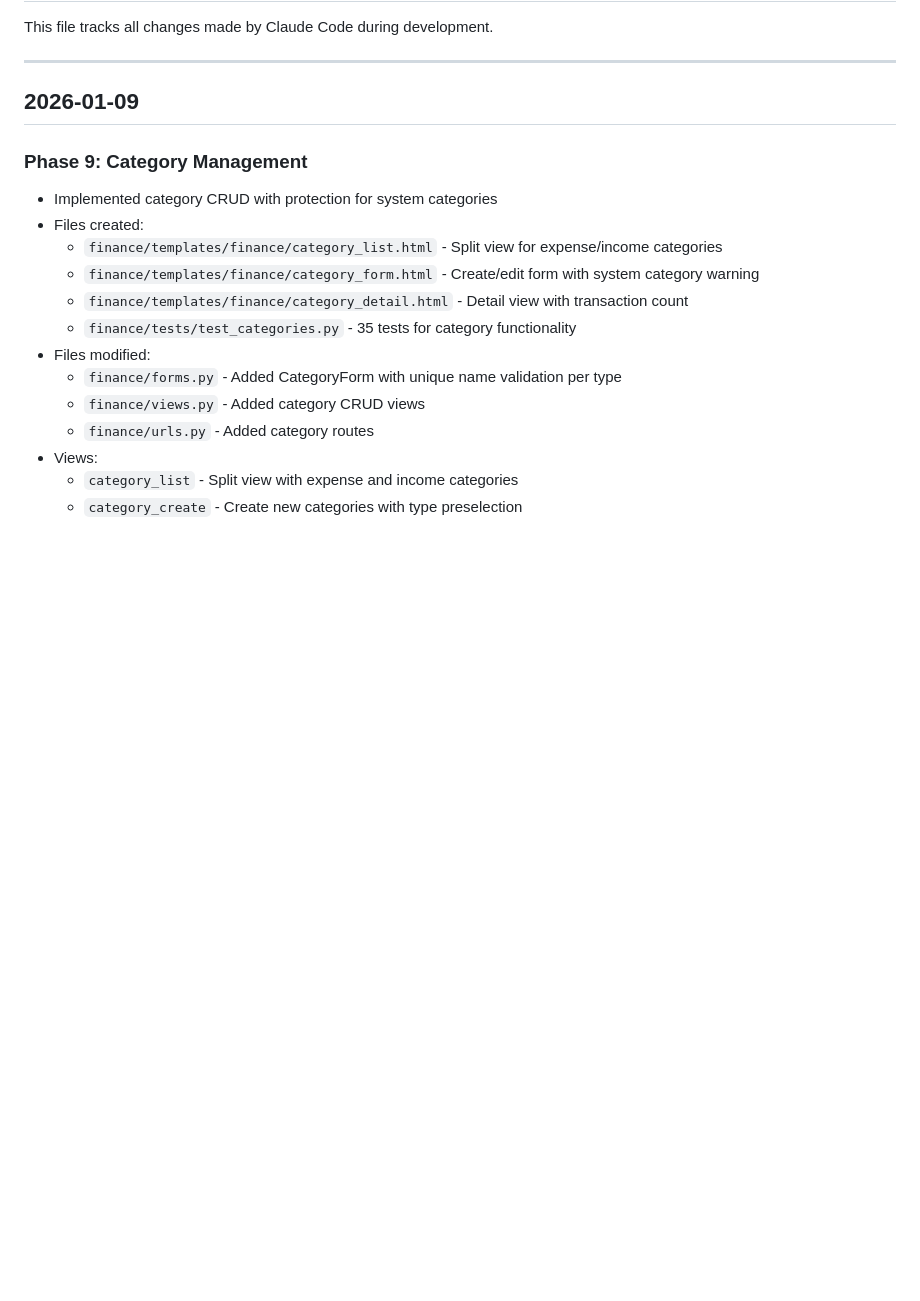
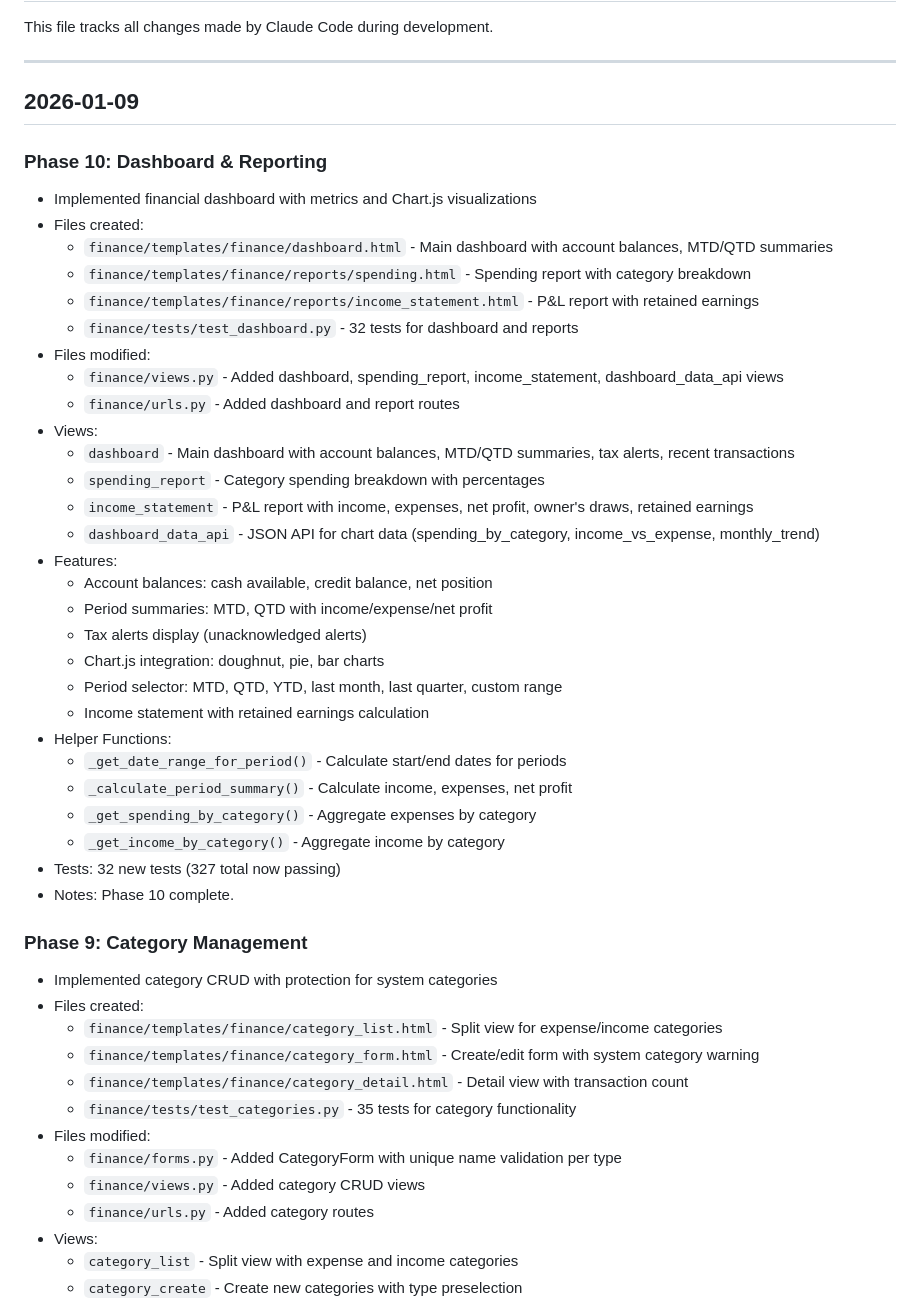
Before and after one commit to djenkins452/beaconinnovation, a Markdown page: docs/beacon_claude_changelog.md, the part around the change. Rendered like a GitHub page; blank space fills up the shorter version.

Commit message:
Update changelog for Phase 10

```diff
--- a/docs/beacon_claude_changelog.md
+++ b/docs/beacon_claude_changelog.md
@@ -5,6 +5,36 @@ This file tracks all changes made by Claude Code during development.
 ---
 
 ## 2026-01-09
+
+### Phase 10: Dashboard & Reporting
+- Implemented financial dashboard with metrics and Chart.js visualizations
+- Files created:
+  - `finance/templates/finance/dashboard.html` - Main dashboard with account balances, MTD/QTD summaries
+  - `finance/templates/finance/reports/spending.html` - Spending report with category breakdown
+  - `finance/templates/finance/reports/income_statement.html` - P&L report with retained earnings
+  - `finance/tests/test_dashboard.py` - 32 tests for dashboard and reports
+- Files modified:
+  - `finance/views.py` - Added dashboard, spending_report, income_statement, dashboard_data_api views
+  - `finance/urls.py` - Added dashboard and report routes
+- Views:
+  - `dashboard` - Main dashboard with account balances, MTD/QTD summaries, tax alerts, recent transactions
+  - `spending_report` - Category spending breakdown with percentages
+  - `income_statement` - P&L report with income, expenses, net profit, owner's draws, retained earnings
+  - `dashboard_data_api` - JSON API for chart data (spending_by_category, income_vs_expense, monthly_trend)
+- Features:
+  - Account balances: cash available, credit balance, net position
+  - Period summaries: MTD, QTD with income/expense/net profit
+  - Tax alerts display (unacknowledged alerts)
+  - Chart.js integration: doughnut, pie, bar charts
+  - Period selector: MTD, QTD, YTD, last month, last quarter, custom range
+  - Income statement with retained earnings calculation
+- Helper Functions:
+  - `_get_date_range_for_period()` - Calculate start/end dates for periods
+  - `_calculate_period_summary()` - Calculate income, expenses, net profit
+  - `_get_spending_by_category()` - Aggregate expenses by category
+  - `_get_income_by_category()` - Aggregate income by category
+- Tests: 32 new tests (327 total now passing)
+- Notes: Phase 10 complete.
 
 ### Phase 9: Category Management
 - Implemented category CRUD with protection for system categories
```
